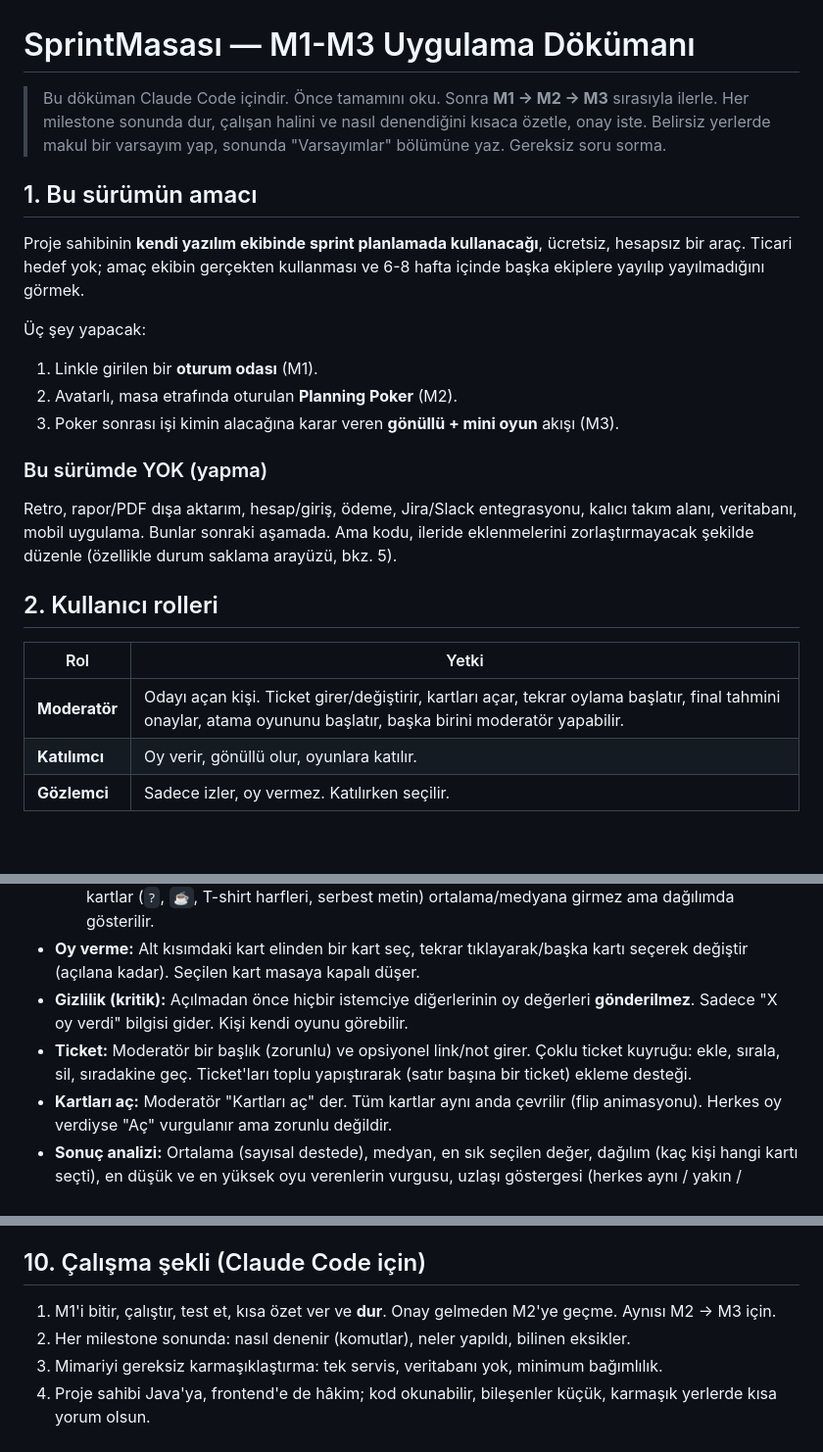
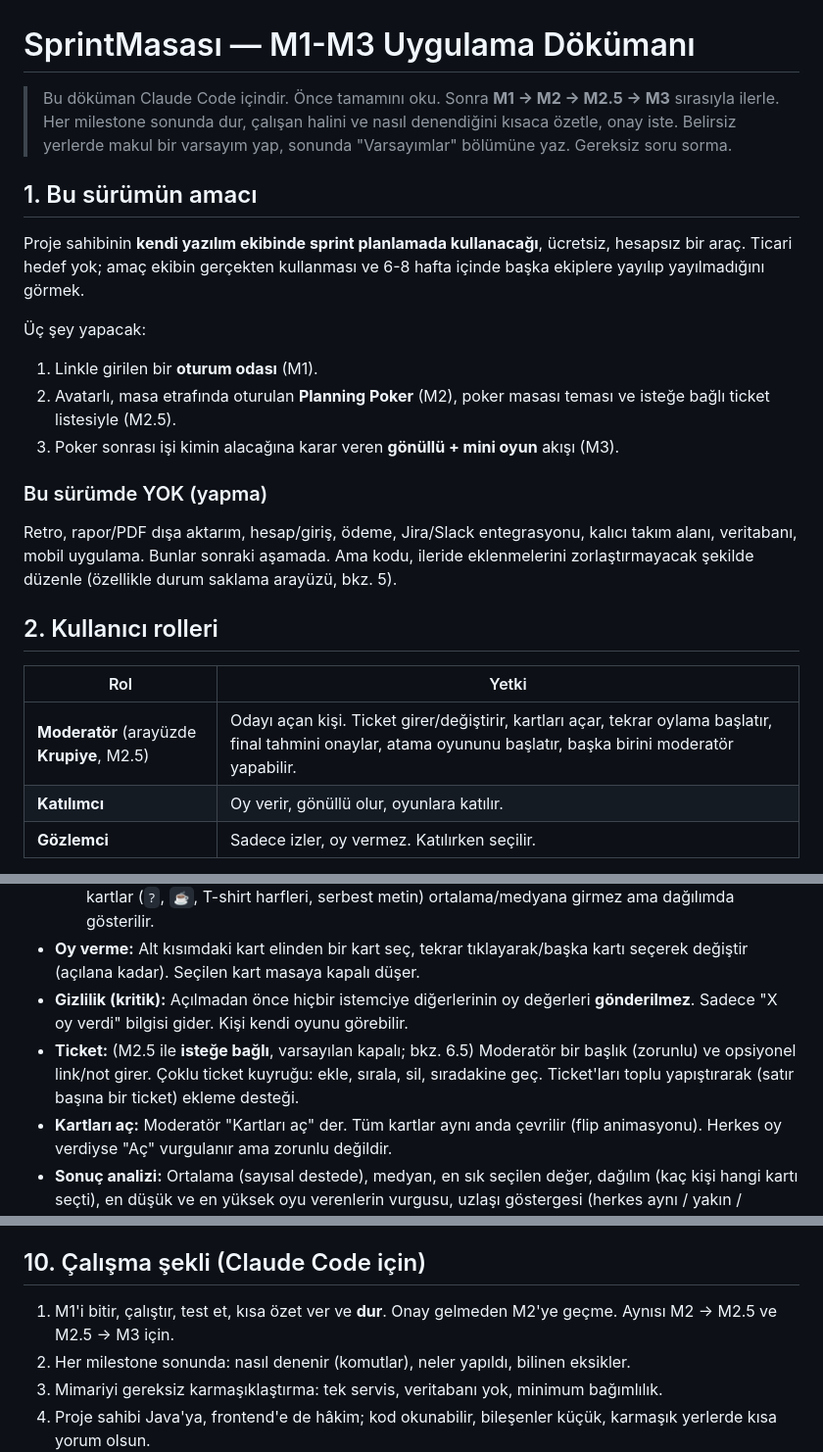
Before and after one commit to rossven/scrum-poker, a Markdown page: M1-M3_SPEC.md, 3 parts joined by grey strips. Shown at 98% size. Rendered like a GitHub page; blank space fills up the shorter version.

```diff
--- a/M1-M3_SPEC.md
+++ b/M1-M3_SPEC.md
@@ -1,6 +1,6 @@
 # SprintMasası — M1-M3 Uygulama Dökümanı
 
-> Bu döküman Claude Code içindir. Önce tamamını oku. Sonra **M1 → M2 → M3** sırasıyla ilerle. Her milestone sonunda dur, çalışan halini ve nasıl denendiğini kısaca özetle, onay iste. Belirsiz yerlerde makul bir varsayım yap, sonunda "Varsayımlar" bölümüne yaz. Gereksiz soru sorma.
+> Bu döküman Claude Code içindir. Önce tamamını oku. Sonra **M1 → M2 → M2.5 → M3** sırasıyla ilerle. Her milestone sonunda dur, çalışan halini ve nasıl denendiğini kısaca özetle, onay iste. Belirsiz yerlerde makul bir varsayım yap, sonunda "Varsayımlar" bölümüne yaz. Gereksiz soru sorma.
 
 ## 1. Bu sürümün amacı
 
@@ -8,7 +8,7 @@ Proje sahibinin **kendi yazılım ekibinde sprint planlamada kullanacağı**, ü
 
 Üç şey yapacak:
 1. Linkle girilen bir **oturum odası** (M1).
-2. Avatarlı, masa etrafında oturulan **Planning Poker** (M2).
+2. Avatarlı, masa etrafında oturulan **Planning Poker** (M2), poker masası teması ve isteğe bağlı ticket listesiyle (M2.5).
 3. Poker sonrası işi kimin alacağına karar veren **gönüllü + mini oyun** akışı (M3).
 
 ### Bu sürümde YOK (yapma)
@@ -18,7 +18,7 @@ Retro, rapor/PDF dışa aktarım, hesap/giriş, ödeme, Jira/Slack entegrasyonu,
 
 | Rol | Yetki |
 |---|---|
-| **Moderatör** | Odayı açan kişi. Ticket girer/değiştirir, kartları açar, tekrar oylama başlatır, final tahmini onaylar, atama oyununu başlatır, başka birini moderatör yapabilir. |
+| **Moderatör** (arayüzde **Krupiye**, M2.5) | Odayı açan kişi. Ticket girer/değiştirir, kartları açar, tekrar oylama başlatır, final tahmini onaylar, atama oyununu başlatır, başka birini moderatör yapabilir. |
 | **Katılımcı** | Oy verir, gönüllü olur, oyunlara katılır. |
 | **Gözlemci** | Sadece izler, oy vermez. Katılırken seçilir. |
 
@@ -92,7 +94,7 @@ Kimlik: takma ad + avatar. Tarayıcıda saklanan rastgele bir token ile aynı ki
   - Sayısal istatistik için kartlar sayıya çevrilir: `½`, `0.5` ve `1/2` hepsi 0.5 sayılır. Sayıya çevrilemeyen kartlar (`?`, `☕`, T-shirt harfleri, serbest metin) ortalama/medyana girmez ama dağılımda gösterilir.
 - **Oy verme:** Alt kısımdaki kart elinden bir kart seç, tekrar tıklayarak/başka kartı seçerek değiştir (açılana kadar). Seçilen kart masaya kapalı düşer.
 - **Gizlilik (kritik):** Açılmadan önce hiçbir istemciye diğerlerinin oy değerleri **gönderilmez**. Sadece "X oy verdi" bilgisi gider. Kişi kendi oyunu görebilir.
-- **Ticket:** Moderatör bir başlık (zorunlu) ve opsiyonel link/not girer. Çoklu ticket kuyruğu: ekle, sırala, sil, sıradakine geç. Ticket'ları toplu yapıştırarak (satır başına bir ticket) ekleme desteği.
+- **Ticket:** (M2.5 ile **isteğe bağlı**, varsayılan kapalı; bkz. 6.5) Moderatör bir başlık (zorunlu) ve opsiyonel link/not girer. Çoklu ticket kuyruğu: ekle, sırala, sil, sıradakine geç. Ticket'ları toplu yapıştırarak (satır başına bir ticket) ekleme desteği.
 - **Kartları aç:** Moderatör "Kartları aç" der. Tüm kartlar aynı anda çevrilir (flip animasyonu). Herkes oy verdiyse "Aç" vurgulanır ama zorunlu değildir.
 - **Sonuç analizi:** Ortalama (sayısal destede), medyan, en sık seçilen değer, dağılım (kaç kişi hangi kartı seçti), en düşük ve en yüksek oyu verenlerin vurgusu, uzlaşı göstergesi (herkes aynı / yakın / dağınık). `?` ve `☕` hesaba katılmaz ama sayılır ve gösterilir.
 - **Tekrar oylama:** Moderatör aynı ticket için yeni tur başlatır. Önceki turların oyları ticket geçmişinde saklanır.
@@ -168,7 +225,7 @@ Kişisel veri içermeyen, oda/kullanım sayaçları tut (bellekte + günlük dos
 
 ## 10. Çalışma şekli (Claude Code için)
 
-1. M1'i bitir, çalıştır, test et, kısa özet ver ve **dur**. Onay gelmeden M2'ye geçme. Aynısı M2 → M3 için.
+1. M1'i bitir, çalıştır, test et, kısa özet ver ve **dur**. Onay gelmeden M2'ye geçme. Aynısı M2 → M2.5 ve M2.5 → M3 için.
 2. Her milestone sonunda: nasıl denenir (komutlar), neler yapıldı, bilinen eksikler.
 3. Mimariyi gereksiz karmaşıklaştırma: tek servis, veritabanı yok, minimum bağımlılık.
 4. Proje sahibi Java'ya, frontend'e de hâkim; kod okunabilir, bileşenler küçük, karmaşık yerlerde kısa yorum olsun.
```
Also changed, not shown: other parts of M1-M3_SPEC.md (+64 -7 lines).
